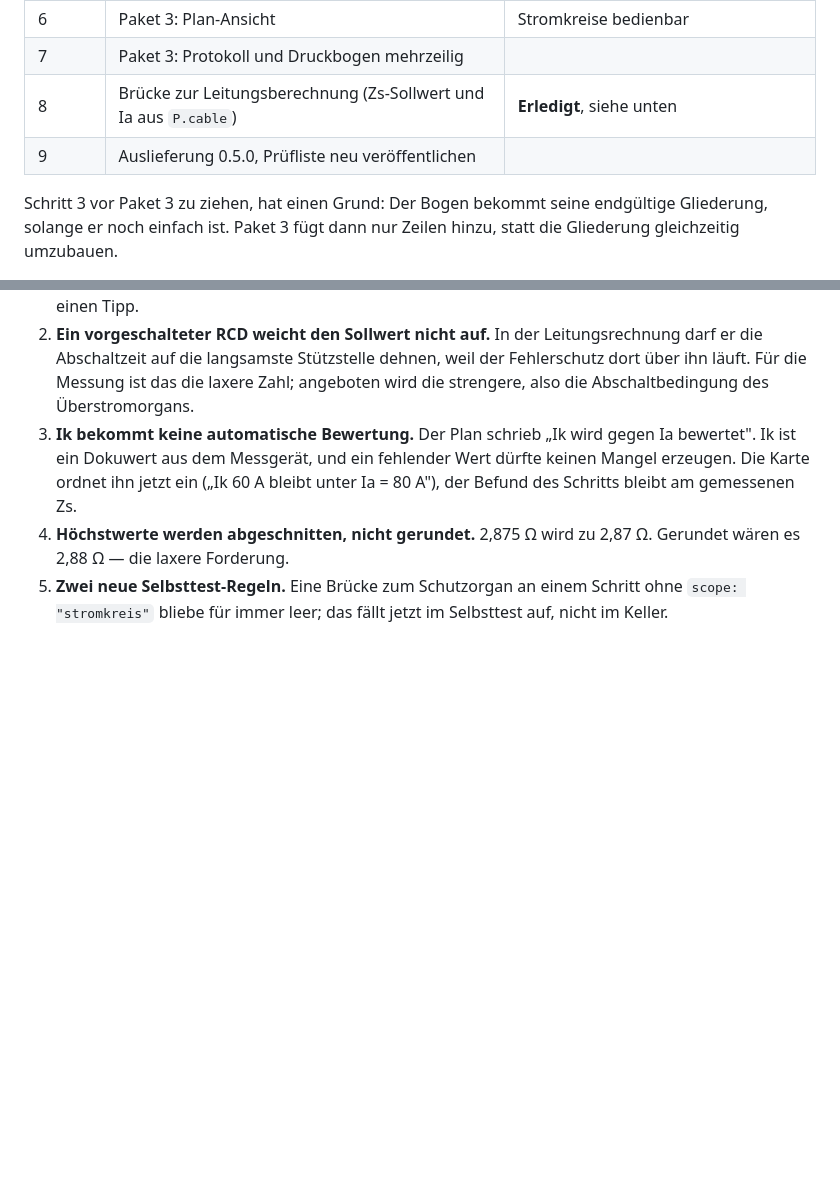
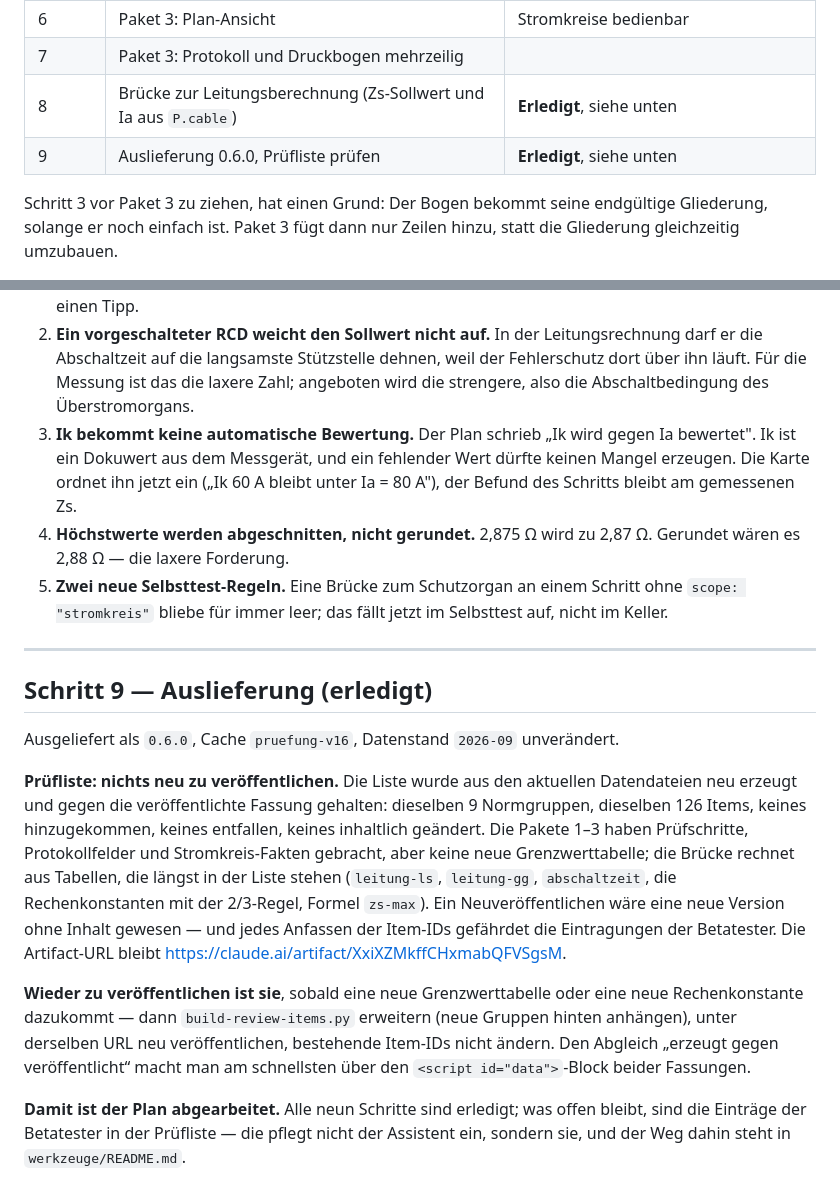
Before and after one commit to FloG93/Arbeit, a Markdown page: PLAN-pruefprotokoll.md, 2 parts joined by grey strips. Drawn GitHub-style; blank space fills up the shorter version.

```diff
--- a/PLAN-pruefprotokoll.md
+++ b/PLAN-pruefprotokoll.md
@@ -641,7 +641,7 @@ Je Paket ergänzen:
 | 6 | Paket 3: Plan-Ansicht | Stromkreise bedienbar |
 | 7 | Paket 3: Protokoll und Druckbogen mehrzeilig | |
 | 8 | Brücke zur Leitungsberechnung (Zs-Sollwert und Ia aus `P.cable`) | **Erledigt**, siehe unten |
-| 9 | Auslieferung 0.5.0, Prüfliste neu veröffentlichen | |
+| 9 | Auslieferung 0.6.0, Prüfliste prüfen | **Erledigt**, siehe unten |
 
 Schritt 3 vor Paket 3 zu ziehen, hat einen Grund: Der Bogen bekommt seine
 endgültige Gliederung, solange er noch einfach ist. Paket 3 fügt dann nur
@@ -745,3 +745,33 @@ war seit Paket 3 vorgesehen und ist jetzt belegt.
 5. **Zwei neue Selbsttest-Regeln.** Eine Brücke zum Schutzorgan an einem
    Schritt ohne `scope: "stromkreis"` bliebe für immer leer; das fällt jetzt
    im Selbsttest auf, nicht im Keller.
+
+---
+
+## Schritt 9 — Auslieferung (erledigt)
+
+Ausgeliefert als `0.6.0`, Cache `pruefung-v16`, Datenstand `2026-09`
+unverändert.
+
+**Prüfliste: nichts neu zu veröffentlichen.** Die Liste wurde aus den
+aktuellen Datendateien neu erzeugt und gegen die veröffentlichte Fassung
+gehalten: dieselben 9 Normgruppen, dieselben 126 Items, keines hinzugekommen,
+keines entfallen, keines inhaltlich geändert. Die Pakete 1–3 haben Prüfschritte,
+Protokollfelder und Stromkreis-Fakten gebracht, aber keine neue
+Grenzwerttabelle; die Brücke rechnet aus Tabellen, die längst in der Liste
+stehen (`leitung-ls`, `leitung-gg`, `abschaltzeit`, die Rechenkonstanten mit
+der 2/3-Regel, Formel `zs-max`). Ein Neuveröffentlichen wäre eine neue Version
+ohne Inhalt gewesen — und jedes Anfassen der Item-IDs gefährdet die
+Eintragungen der Betatester. Die Artifact-URL bleibt
+<https://claude.ai/artifact/XxiXZMkffCHxmabQFVSgsM>.
+
+**Wieder zu veröffentlichen ist sie**, sobald eine neue Grenzwerttabelle oder
+eine neue Rechenkonstante dazukommt — dann `build-review-items.py` erweitern
+(neue Gruppen hinten anhängen), unter derselben URL neu veröffentlichen,
+bestehende Item-IDs nicht ändern. Den Abgleich „erzeugt gegen veröffentlicht“
+macht man am schnellsten über den `<script id="data">`-Block beider Fassungen.
+
+**Damit ist der Plan abgearbeitet.** Alle neun Schritte sind erledigt; was
+offen bleibt, sind die Einträge der Betatester in der Prüfliste — die pflegt
+nicht der Assistent ein, sondern sie, und der Weg dahin steht in
+`werkzeuge/README.md`.
```
Also changed, not shown: README.md (+13 -0 lines), werkzeuge/README.md (+8 -0 lines).
